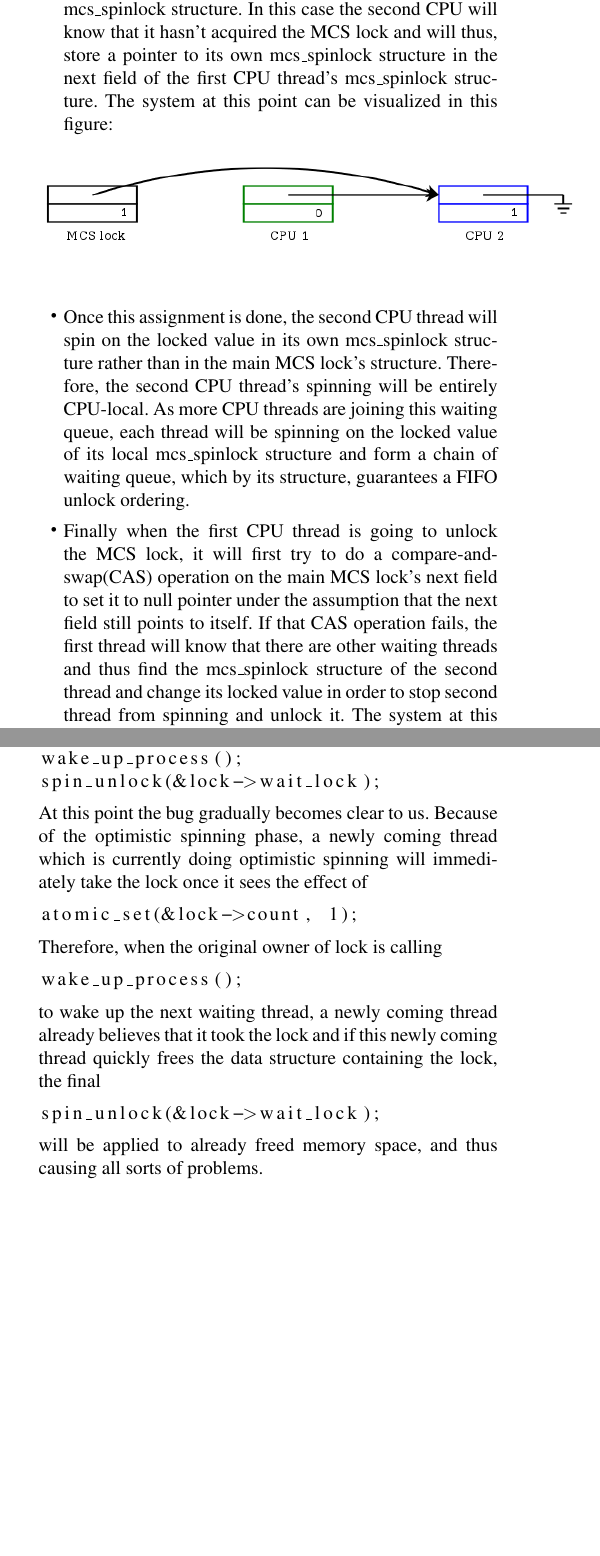
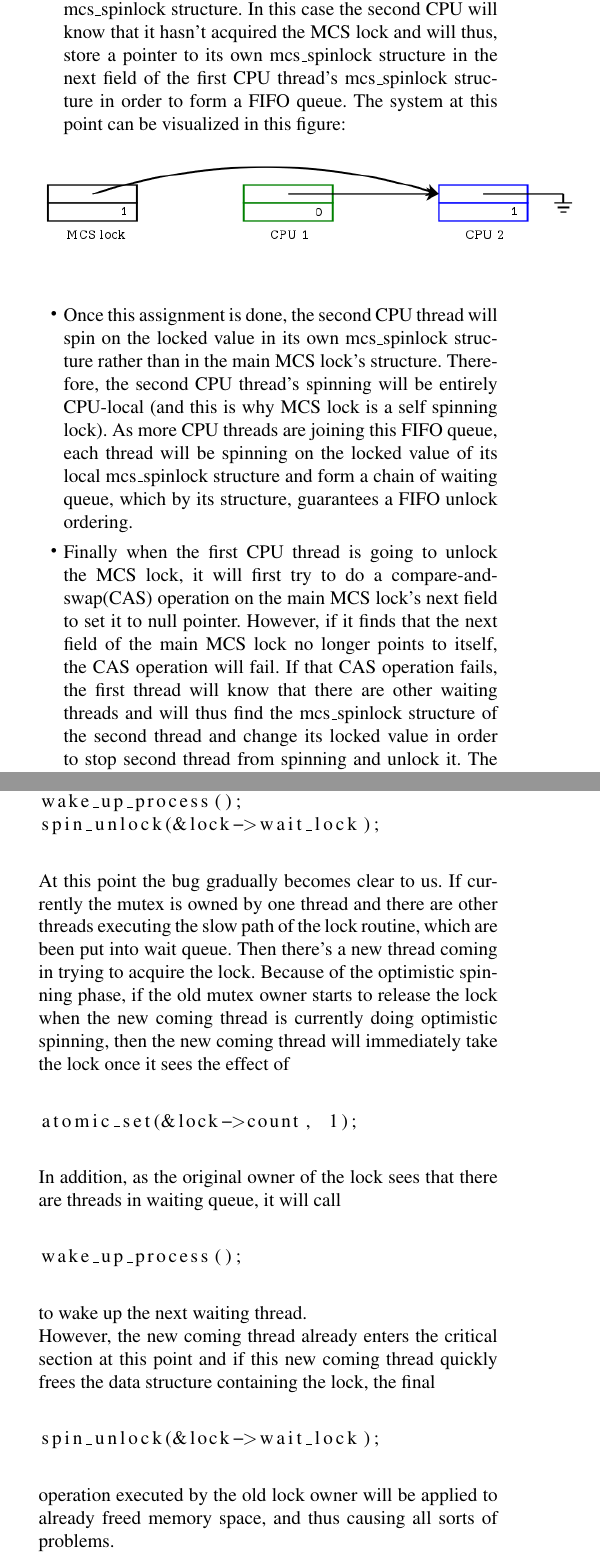
Before and after one commit to ZhiyuanTang/COMP513_FinalReport, a LaTeX paper (COMP513FinalReport.tex): two parts of the columns of pages 3 and 4 of 7, joined at a grey line, cut so that both start at the same text, the shorter picture padded with empty space. Compiled offline with pdfLaTeX; a missing font is replaced by an installed copy or a similar font.

Commit message:
final commit

```diff
--- a/COMP513FinalReport.tex
+++ b/COMP513FinalReport.tex
@@ -132,12 +132,12 @@ Here we will go step-by-step to demonstrate how a MCS lock works and thus, we ca
 	\begin{figure}[h!]
 		\includegraphics[scale=0.4]{mcslock2.png}
 	\end{figure}\\
-	\item The most interesting thing comes to our view when a second CPU thread is going to acquire the same MCS lock. If there's a second CPU thread trying to acquire the MCS lock while the lock hasn't been unlocked yet, the thread will still try the same locking routine as specified above. And then the returned mcs\_spinlock address from the atomic swap will be a pointer to the first CPU thread's mcs\_spinlock structure. In this case the second CPU will know that it hasn't acquired the MCS lock and will thus, store a pointer to its own mcs\_spinlock structure in the next field of the first CPU thread's mcs\_spinlock structure. The system at this point can be visualized in this figure:
+	\item The most interesting thing comes to our view when a second CPU thread is going to acquire the same MCS lock. If there's a second CPU thread trying to acquire the MCS lock while the lock hasn't been unlocked yet, the thread will still try the same locking routine as specified above. And then the returned mcs\_spinlock address from the atomic swap will be a pointer to the first CPU thread's mcs\_spinlock structure. In this case the second CPU will know that it hasn't acquired the MCS lock and will thus, store a pointer to its own mcs\_spinlock structure in the next field of the first CPU thread's mcs\_spinlock structure in order to form a FIFO queue. The system at this point can be visualized in this figure:
 	\begin{figure}[h!]
 		\includegraphics[scale=0.33]{mcslock4.png}
 	\end{figure}\\
-	\item Once this assignment is done, the second CPU thread will spin on the locked value in its own mcs\_spinlock structure rather than in the main MCS lock's structure. Therefore, the second CPU thread's spinning will be entirely CPU-local. As more CPU threads are joining this waiting queue, each thread will be spinning on the locked value of its local mcs\_spinlock structure and form a chain of waiting queue, which by its structure, guarantees a FIFO unlock ordering.
-	\item Finally when the first CPU thread is going to unlock the MCS lock, it will first try to do a compare-and-swap(CAS) operation on the main MCS lock's next field to set it to null pointer under the assumption that the next field still points to itself. If that CAS operation fails, the first thread will know that there are other waiting threads and thus find the mcs\_spinlock structure of the second thread and change its locked value in order to stop second thread from spinning and unlock it. The system at this point can be visualized in this figure:
+	\item Once this assignment is done, the second CPU thread will spin on the locked value in its own mcs\_spinlock structure rather than in the main MCS lock's structure. Therefore, the second CPU thread's spinning will be entirely CPU-local (and this is why MCS lock is a self spinning lock). As more CPU threads are joining this FIFO queue, each thread will be spinning on the locked value of its local mcs\_spinlock structure and form a chain of waiting queue, which by its structure, guarantees a FIFO unlock ordering.
+	\item Finally when the first CPU thread is going to unlock the MCS lock, it will first try to do a compare-and-swap(CAS) operation on the main MCS lock's next field to set it to null pointer. However, if it finds that the next field of the main MCS lock no longer points to itself, the CAS operation will fail. If that CAS operation fails, the first thread will know that there are other waiting threads and will thus find the mcs\_spinlock structure of the second thread and change its locked value in order to stop second thread from spinning and unlock it. The system at this point can be visualized in this figure:
 	\begin{figure}[h!]
 		\includegraphics[scale=0.3]{mcslock5.png}
 	\end{figure}
@@ -175,19 +178,31 @@ atomic_set(&lock->count, 1);
 wake_up_process();
 spin_unlock(&lock->wait_lock);
 \end{lstlisting}
-At this point the bug gradually becomes clear to us. Because of the optimistic spinning phase, a newly coming thread which is currently doing optimistic spinning will immediately take the lock once it sees the effect of
+\vspace{10pt}
+
+\noindent At this point the bug gradually becomes clear to us. If currently the mutex is owned by one thread and there are other threads executing the slow path of the lock routine, which are been put into wait queue. Then there's a new thread coming in trying to acquire the lock. Because of the optimistic spinning phase, if the old mutex owner starts to release the lock when the new coming thread is currently doing optimistic spinning, then the new coming thread will immediately take the lock once it sees the effect of
+\vspace{10pt}
 \begin{lstlisting}
 atomic_set(&lock->count, 1);
 \end{lstlisting}
-Therefore, when the original owner of lock is calling
+\vspace{10pt}
+
+\noindent In addition, as the original owner of the lock sees that there are threads in waiting queue, it will call
+\vspace{10pt}
 \begin{lstlisting}
 wake_up_process();
 \end{lstlisting}
-to wake up the next waiting thread, a newly coming thread already believes that it took the lock and if this newly coming thread quickly frees the data structure containing the lock, the final
+\vspace{10pt}
+
+\noindent to wake up the next waiting thread. \\
+\noindent However, the new coming thread already enters the critical section at this point and if this new coming thread quickly frees the data structure containing the lock, the final
+\vspace{10pt}
 \begin{lstlisting}
 spin_unlock(&lock->wait_lock);
 \end{lstlisting}
-will be applied to already freed memory space, and thus causing all sorts of problems. \\
+\vspace{10pt}
+
+\noindent operation executed by the old lock owner will be applied to already freed memory space, and thus causing all sorts of problems. \\
 Therefore, Linus Torvalds, the people who detected this concurrency bug, concludes:\\
 
 \textit{In other words, it's unsafe to protect reference counts inside objects with anything but spinlocks and/or atomic refcounts. Or you have to have the lock "outside" the object you're protecting(which is often what you want for other reasons anyway, notably lookup)}\\
```
Also changed, not shown: COMP513FinalReport.pdf, COMP513FinalReport.tex (35 more changed lines), 3 other files.
